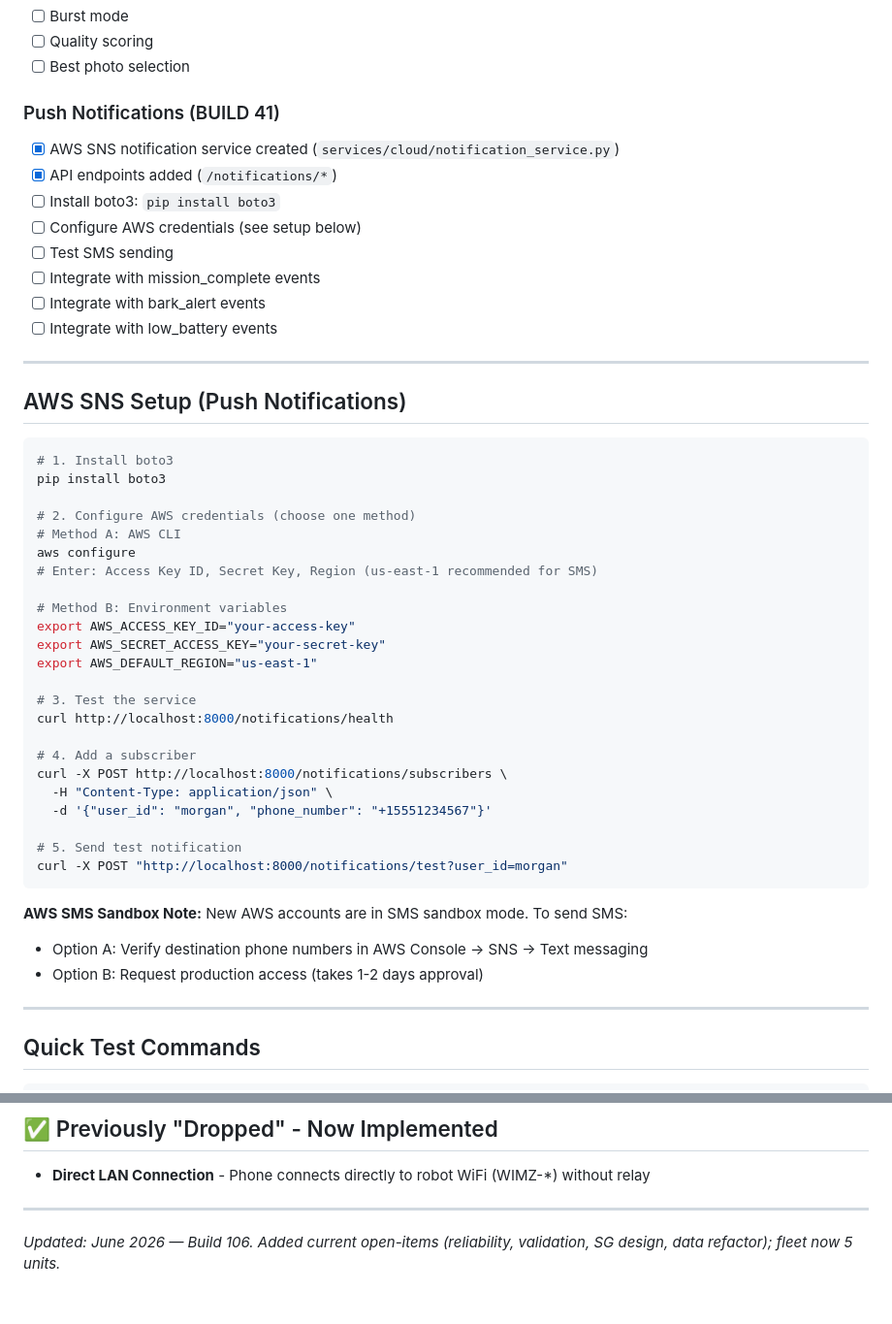
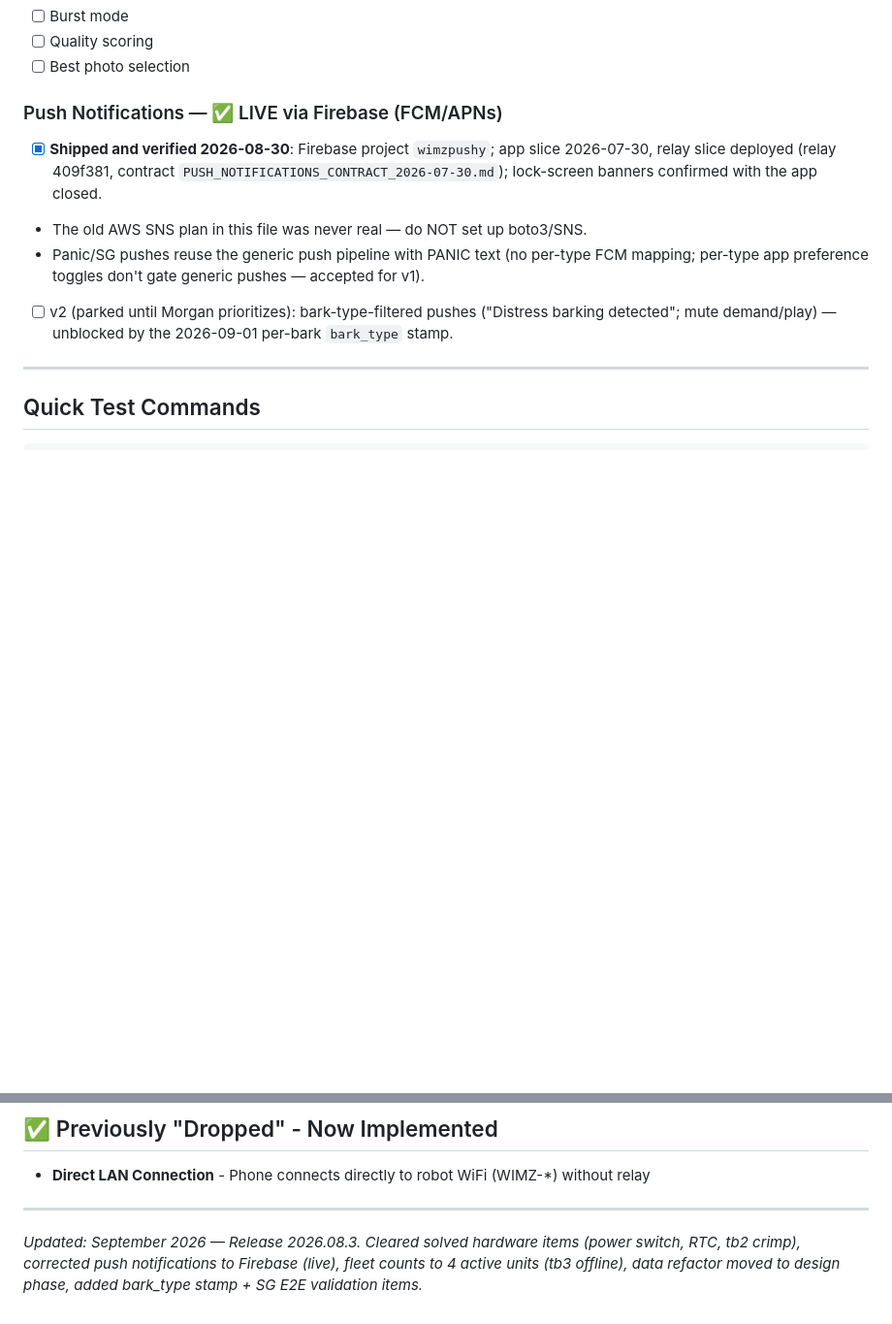
Before and after one commit to lolygagv2/dogbot, a Markdown page: .claude/development_todos.md, 2 parts joined by grey strips. Shown at 97% size. Drawn GitHub-style; blank space fills up the shorter version.

Commit message:
docs(todos): September refresh — clear solved items, correct stale plans
Power-button SPOF, RTC batteries, and tb2 dispenser (bad crimp, not the
TMC2209) marked solved per Morgan 2026-09-01; fleet counts corrected to
4 active units (tb3 China assumed permanently offline); push
notifications corrected to the shipped Firebase pipeline (the AWS SNS
section described a plan that never existed); data refactor moved to
design phase with App Claude's consumer requirements; added bark_type
live-verify + SG E2E validation items.

Co-Authored-By: Claude Fable 5 <noreply@anthropic.com>
Claude-Session: https://claude.ai/code/session_01C7RXBk84hj1QEm8azXuzFC

````diff
--- a/.claude/development_todos.md
+++ b/.claude/development_todos.md
@@ -150,49 +153,11 @@
 - [ ] Quality scoring
 - [ ] Best photo selection
 
-### Push Notifications (BUILD 41)
-- [x] AWS SNS notification service created (`services/cloud/notification_service.py`)
-- [x] API endpoints added (`/notifications/*`)
-- [ ] Install boto3: `pip install boto3`
-- [ ] Configure AWS credentials (see setup below)
-- [ ] Test SMS sending
-- [ ] Integrate with mission_complete events
-- [ ] Integrate with bark_alert events
-- [ ] Integrate with low_battery events
-
----
-
-## AWS SNS Setup (Push Notifications)
-```bash
-# 1. Install boto3
-pip install boto3
-
-# 2. Configure AWS credentials (choose one method)
-# Method A: AWS CLI
-aws configure
-# Enter: Access Key ID, Secret Key, Region (us-east-1 recommended for SMS)
-
-# Method B: Environment variables
-export AWS_ACCESS_KEY_ID="your-access-key"
-export AWS_SECRET_ACCESS_KEY="your-secret-key"
-export AWS_DEFAULT_REGION="us-east-1"
-
-# 3. Test the service
-curl http://localhost:8000/notifications/health
-
-# 4. Add a subscriber
-curl -X POST http://localhost:8000/notifications/subscribers \
-  -H "Content-Type: application/json" \
-  -d '{"user_id": "morgan", "phone_number": "+15551234567"}'
-
-# 5. Send test notification
-curl -X POST "http://localhost:8000/notifications/test?user_id=morgan"
-```
-
-**AWS SMS Sandbox Note:**
-New AWS accounts are in SMS sandbox mode. To send SMS:
-- Option A: Verify destination phone numbers in AWS Console → SNS → Text messaging
-- Option B: Request production access (takes 1-2 days approval)
+### Push Notifications — ✅ LIVE via Firebase (FCM/APNs)
+- [x] **Shipped and verified 2026-08-30**: Firebase project `wimzpushy`; app slice 2026-07-30, relay slice deployed (relay 409f381, contract `PUSH_NOTIFICATIONS_CONTRACT_2026-07-30.md`); lock-screen banners confirmed with the app closed.
+- The old AWS SNS plan in this file was never real — do NOT set up boto3/SNS.
+- Panic/SG pushes reuse the generic push pipeline with PANIC text (no per-type FCM mapping; per-type app preference toggles don't gate generic pushes — accepted for v1).
+- [ ] v2 (parked until Morgan prioritizes): bark-type-filtered pushes ("Distress barking detected"; mute demand/play) — unblocked by the 2026-09-01 per-bark `bark_type` stamp.
 
 ---
 
@@ -241,4 +206,4 @@ curl -X POST http://localhost:8000/mode/set -H "Content-Type: application/json"
 
 ---
 
-*Updated: June 2026 — Build 106. Added current open-items (reliability, validation, SG design, data refactor); fleet now 5 units.*
+*Updated: September 2026 — Release 2026.08.3. Cleared solved hardware items (power switch, RTC, tb2 crimp), corrected push notifications to Firebase (live), fleet counts to 4 active units (tb3 offline), data refactor moved to design phase, added bark_type stamp + SG E2E validation items.*
````
Also changed, not shown: other parts of .claude/development_todos.md (+12 -9 lines).
